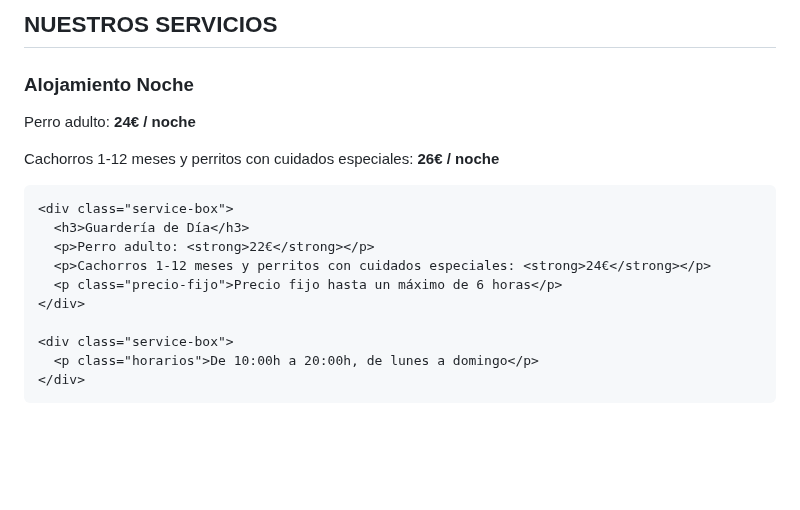
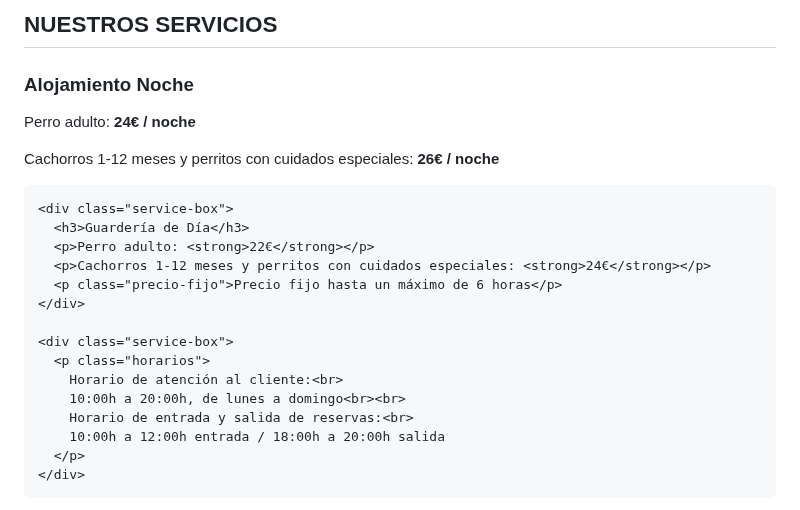
Before and after one commit to DogCompany7/Dog-Company, a Markdown page: README.md, the part around the change. GitHub-like rendering; blank space fills up the shorter version.

```diff
--- a/README.md
+++ b/README.md
@@ -92,12 +92,13 @@
   .service-box p { font-size:1em; margin-bottom:8px; }
   .precio-fijo { font-weight:bold; text-decoration:underline; }
 
-  /* Horarios en amarillo */
+  /* Horarios en amarillo con descripción completa */
   .horarios {
     color:#F5C223;
     font-size:1em;
     font-weight:bold;
-    text-transform:uppercase;
+    text-align:center;
+    line-height:1.4;
     margin-top:10px;
   }
 
@@ -201,7 +202,12 @@
     </div>
 
     <div class="service-box">
-      <p class="horarios">De 10:00h a 20:00h, de lunes a domingo</p>
+      <p class="horarios">
+        Horario de atención al cliente:<br>
+        10:00h a 20:00h, de lunes a domingo<br><br>
+        Horario de entrada y salida de reservas:<br>
+        10:00h a 12:00h entrada / 18:00h a 20:00h salida
+      </p>
     </div>
   </div>
 </section>
```
